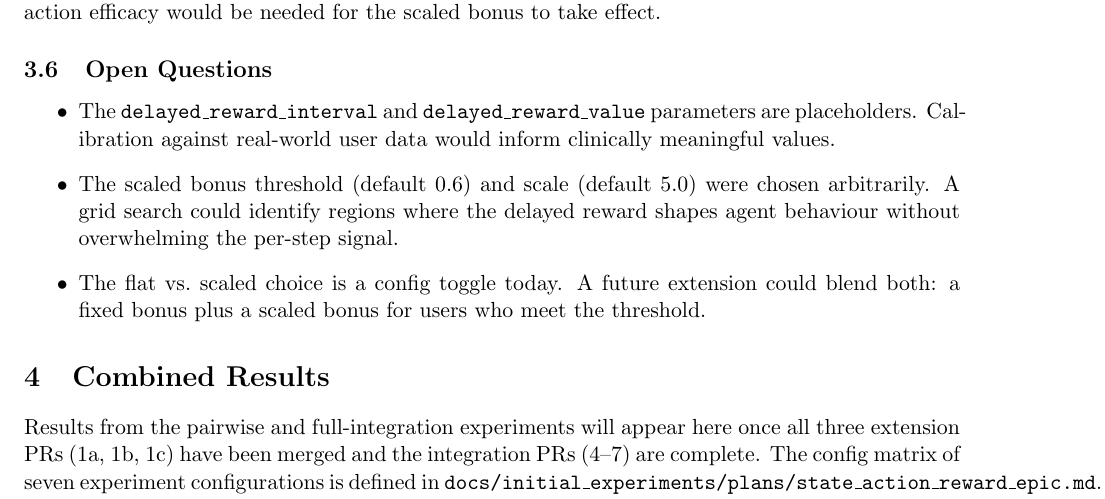
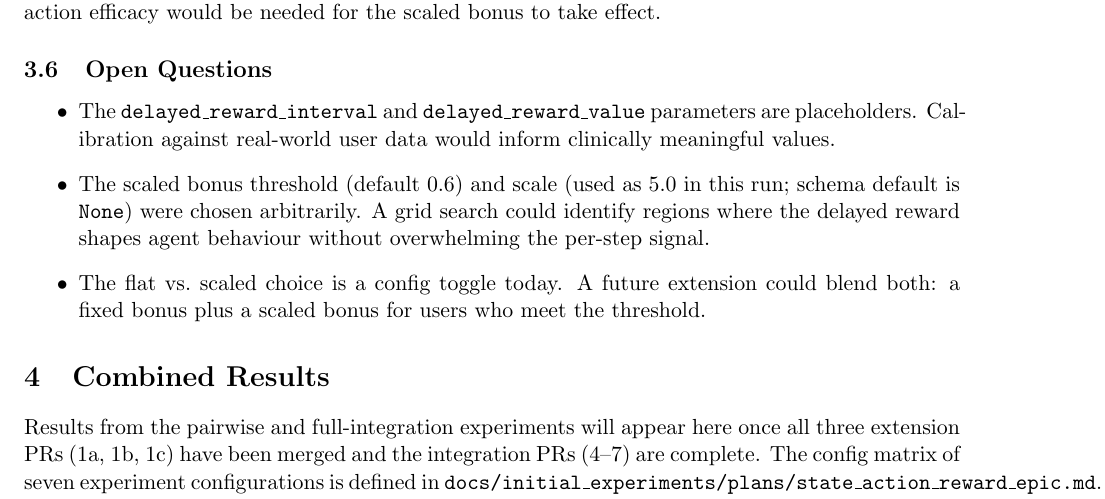
Before and after one commit to wd7512/rl-health-interventions, a LaTeX document (docs/initial_experiments/initial_experiments.tex): part of page 3 of 3, cut so that both start at the same text. Compiled offline with pdfLaTeX.

Commit message:
docs: fix delayed_reward_scale default inconsistency in tex

```diff
--- a/docs/initial_experiments/initial_experiments.tex
+++ b/docs/initial_experiments/initial_experiments.tex
@@ -168,7 +168,7 @@ would be needed for the scaled bonus to take effect.
 \item The \texttt{delayed\_reward\_interval} and
 \texttt{delayed\_reward\_value} parameters are placeholders. Calibration
 against real-world user data would inform clinically meaningful values.
-\item The scaled bonus threshold (default~0.6) and scale (default~5.0) were
+\item The scaled bonus threshold (default~0.6) and scale (used as 5.0 in this run; schema default is \texttt{None}) were
 chosen arbitrarily. A grid search could identify regions where the delayed
 reward shapes agent behaviour without overwhelming the per-step signal.
 \item The flat vs.\ scaled choice is a config toggle today. A future extension
```
